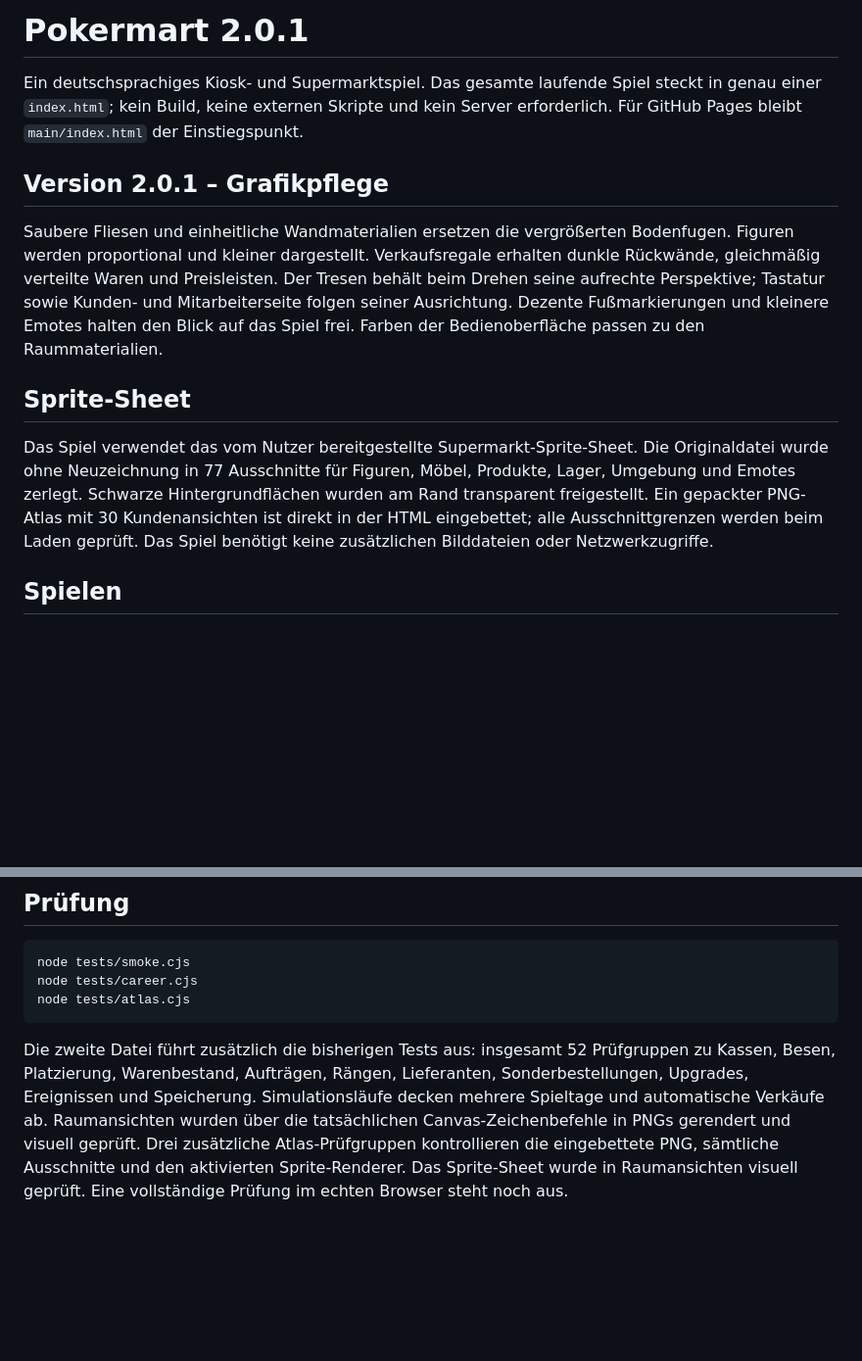
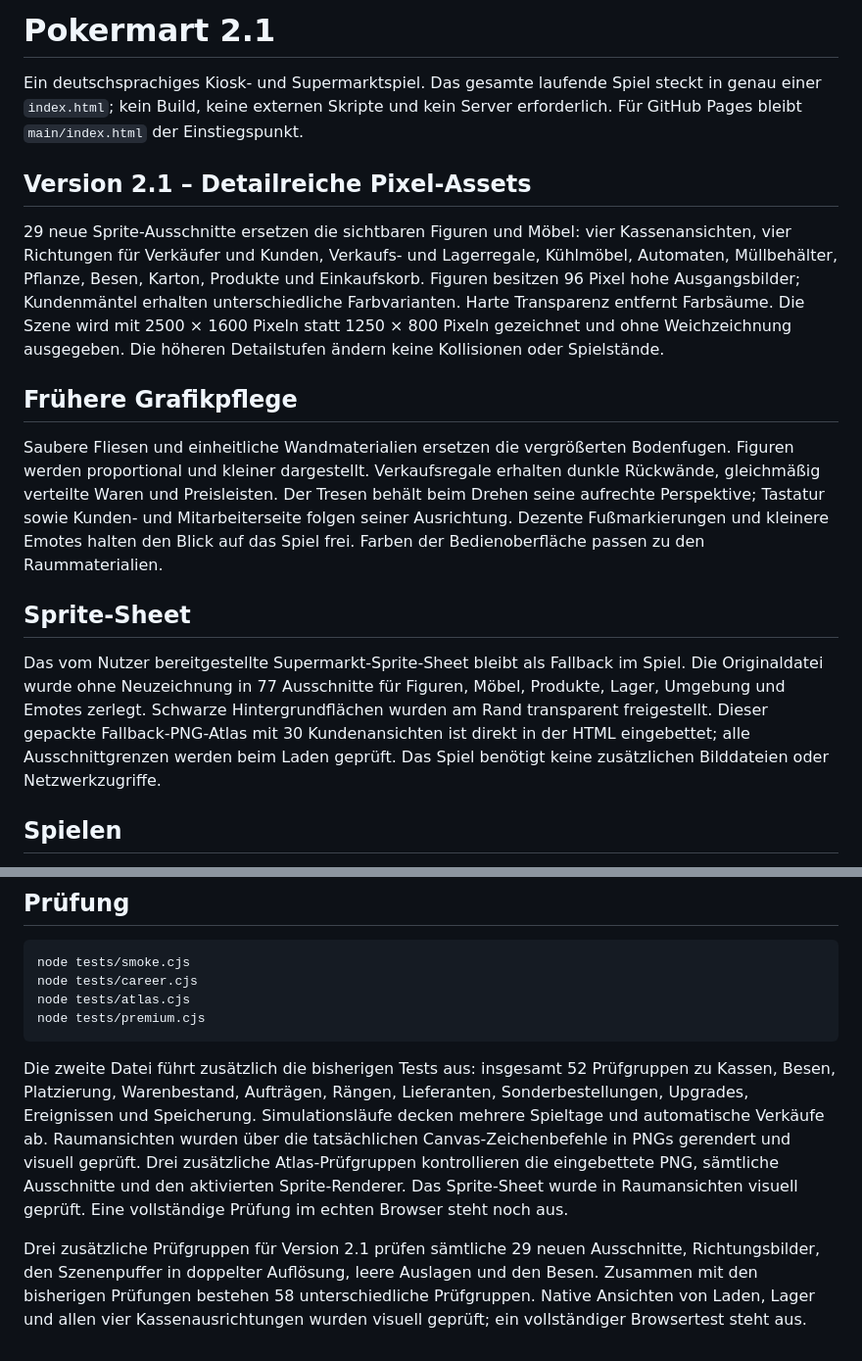
Before and after one commit to 0x0057A4/Pokermart, a Markdown page: README.md, 2 parts joined by grey strips. Shown at 98% size. GitHub-like rendering; blank space fills up the shorter version.

Commit message:
Document 2.1 pixel assets, rendering resolution and validation

````diff
--- a/README.md
+++ b/README.md
@@ -1,14 +1,18 @@
-# Pokermart 2.0.1
+# Pokermart 2.1
 
 Ein deutschsprachiges Kiosk- und Supermarktspiel. Das gesamte laufende Spiel steckt in genau einer `index.html`; kein Build, keine externen Skripte und kein Server erforderlich. Für GitHub Pages bleibt `main/index.html` der Einstiegspunkt.
 
-## Version 2.0.1 – Grafikpflege
+## Version 2.1 – Detailreiche Pixel-Assets
+
+29 neue Sprite-Ausschnitte ersetzen die sichtbaren Figuren und Möbel: vier Kassenansichten, vier Richtungen für Verkäufer und Kunden, Verkaufs- und Lagerregale, Kühlmöbel, Automaten, Müllbehälter, Pflanze, Besen, Karton, Produkte und Einkaufskorb. Figuren besitzen 96 Pixel hohe Ausgangsbilder; Kundenmäntel erhalten unterschiedliche Farbvarianten. Harte Transparenz entfernt Farbsäume. Die Szene wird mit 2500 × 1600 Pixeln statt 1250 × 800 Pixeln gezeichnet und ohne Weichzeichnung ausgegeben. Die höheren Detailstufen ändern keine Kollisionen oder Spielstände.
+
+## Frühere Grafikpflege
 
 Saubere Fliesen und einheitliche Wandmaterialien ersetzen die vergrößerten Bodenfugen. Figuren werden proportional und kleiner dargestellt. Verkaufsregale erhalten dunkle Rückwände, gleichmäßig verteilte Waren und Preisleisten. Der Tresen behält beim Drehen seine aufrechte Perspektive; Tastatur sowie Kunden- und Mitarbeiterseite folgen seiner Ausrichtung. Dezente Fußmarkierungen und kleinere Emotes halten den Blick auf das Spiel frei. Farben der Bedienoberfläche passen zu den Raummaterialien.
 
 ## Sprite-Sheet
 
-Das Spiel verwendet das vom Nutzer bereitgestellte Supermarkt-Sprite-Sheet. Die Originaldatei wurde ohne Neuzeichnung in 77 Ausschnitte für Figuren, Möbel, Produkte, Lager, Umgebung und Emotes zerlegt. Schwarze Hintergrundflächen wurden am Rand transparent freigestellt. Ein gepackter PNG-Atlas mit 30 Kundenansichten ist direkt in der HTML eingebettet; alle Ausschnittgrenzen werden beim Laden geprüft. Das Spiel benötigt keine zusätzlichen Bilddateien oder Netzwerkzugriffe.
+Das vom Nutzer bereitgestellte Supermarkt-Sprite-Sheet bleibt als Fallback im Spiel. Die Originaldatei wurde ohne Neuzeichnung in 77 Ausschnitte für Figuren, Möbel, Produkte, Lager, Umgebung und Emotes zerlegt. Schwarze Hintergrundflächen wurden am Rand transparent freigestellt. Dieser gepackte Fallback-PNG-Atlas mit 30 Kundenansichten ist direkt in der HTML eingebettet; alle Ausschnittgrenzen werden beim Laden geprüft. Das Spiel benötigt keine zusätzlichen Bilddateien oder Netzwerkzugriffe.
 
 ## Spielen
 
@@ -47,6 +51,9 @@ Der bisherige lokale Speicherschlüssel `pokermart-v1` bleibt bestehen. Alte Spi
 node tests/smoke.cjs
 node tests/career.cjs
 node tests/atlas.cjs
+node tests/premium.cjs
 ```
 
 Die zweite Datei führt zusätzlich die bisherigen Tests aus: insgesamt 52 Prüfgruppen zu Kassen, Besen, Platzierung, Warenbestand, Aufträgen, Rängen, Lieferanten, Sonderbestellungen, Upgrades, Ereignissen und Speicherung. Simulationsläufe decken mehrere Spieltage und automatische Verkäufe ab. Raumansichten wurden über die tatsächlichen Canvas-Zeichenbefehle in PNGs gerendert und visuell geprüft. Drei zusätzliche Atlas-Prüfgruppen kontrollieren die eingebettete PNG, sämtliche Ausschnitte und den aktivierten Sprite-Renderer. Das Sprite-Sheet wurde in Raumansichten visuell geprüft. Eine vollständige Prüfung im echten Browser steht noch aus.
+
+Drei zusätzliche Prüfgruppen für Version 2.1 prüfen sämtliche 29 neuen Ausschnitte, Richtungsbilder, den Szenenpuffer in doppelter Auflösung, leere Auslagen und den Besen. Zusammen mit den bisherigen Prüfungen bestehen 58 unterschiedliche Prüfgruppen. Native Ansichten von Laden, Lager und allen vier Kassenausrichtungen wurden visuell geprüft; ein vollständiger Browsertest steht aus.
````
